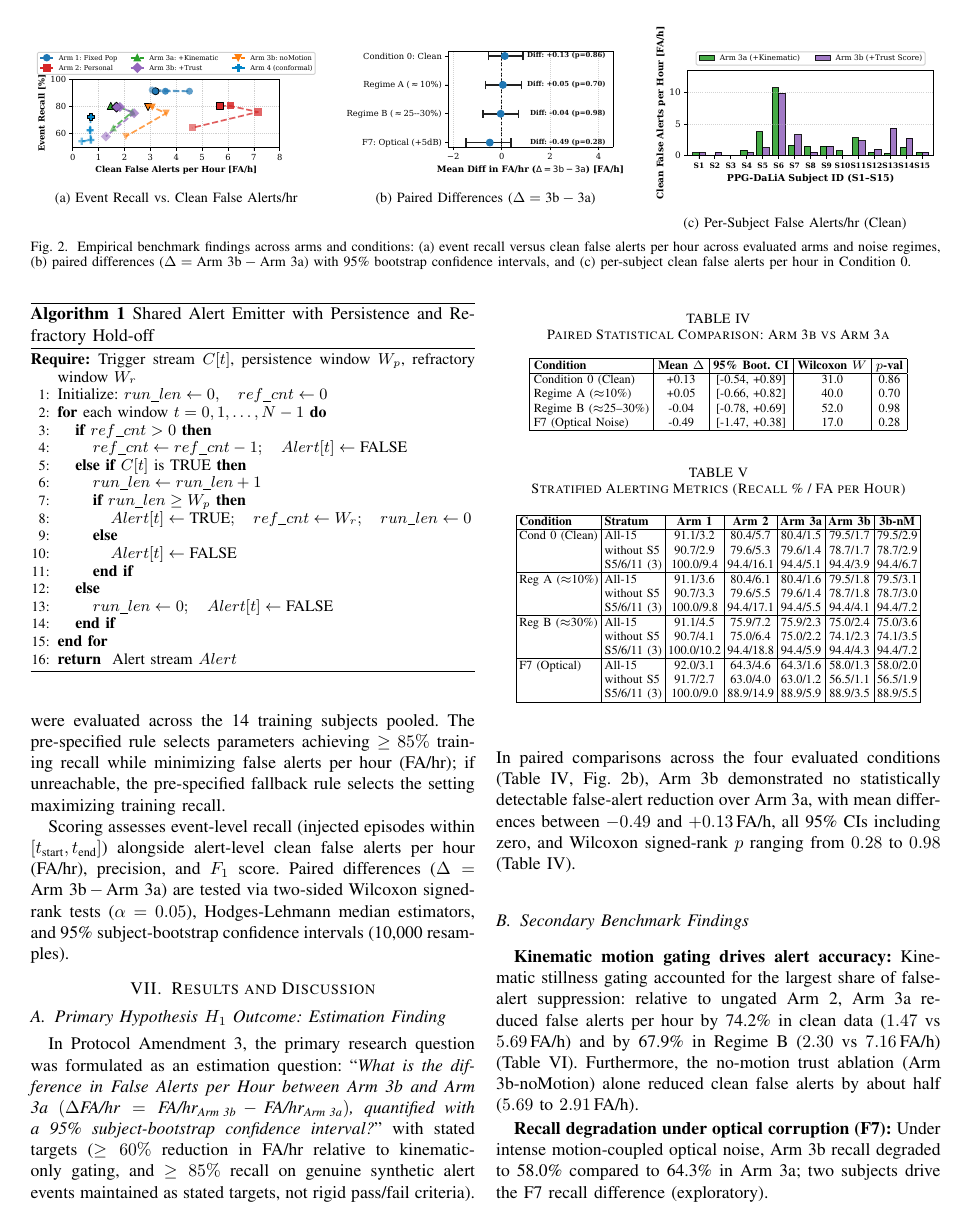
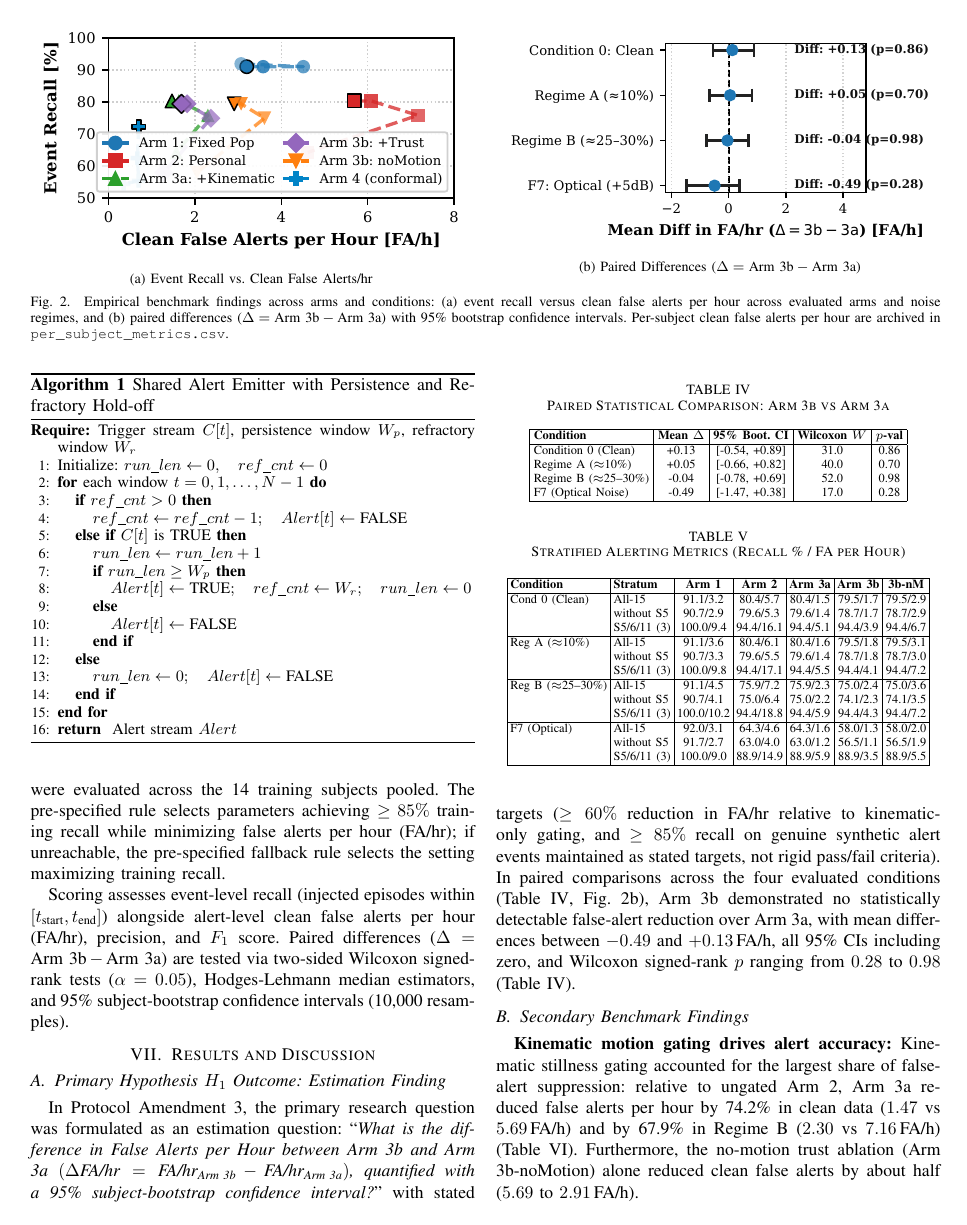
Before and after one commit to tejamarisetti/vitasense-health-tracker, a LaTeX paper (paper/conference_paper.tex): page 4 of 6. Compiled offline with pdfLaTeX.

Commit message:
style(paper): camera-ready final pass, exact unicode labels, notation fixes, and font readability

```diff
--- a/paper/conference_paper.tex
+++ b/paper/conference_paper.tex
@@ -295,25 +295,19 @@ To ensure rigorous cross-arm comparability, all arms feed instantaneous binary t
 \end{algorithm}
 \begin{figure*}[t]
 \centering
-\begin{minipage}{0.32\textwidth}
+\begin{minipage}{0.485\textwidth}
   \centering
   \includegraphics[width=\linewidth]{figures/fig_recall_vs_fahr.pdf}\par
   \smallskip
   {\footnotesize (a) Event Recall vs. Clean False Alerts/hr\par}
 \end{minipage}\hfill
-\begin{minipage}{0.32\textwidth}
+\begin{minipage}{0.485\textwidth}
   \centering
   \includegraphics[width=\linewidth]{figures/fig_forest_plot_3b_vs_3a.pdf}\par
   \smallskip
-  {\footnotesize (b) Paired Differences ($\Delta = \text{3b} - \text{3a}$)\par}
-\end{minipage}\hfill
-\begin{minipage}{0.32\textwidth}
-  \centering
-  \includegraphics[width=\linewidth]{figures/fig_persubject_fahr.pdf}\par
-  \smallskip
-  {\footnotesize (c) Per-Subject False Alerts/hr (Clean)\par}
+  {\footnotesize (b) Paired Differences ($\Delta = \text{Arm 3b} - \text{Arm 3a}$)\par}
 \end{minipage}
-\caption{Empirical benchmark findings across arms and conditions: (a) event recall versus clean false alerts per hour across evaluated arms and noise regimes, (b) paired differences ($\Delta = \text{Arm 3b} - \text{Arm 3a}$) with 95\% bootstrap confidence intervals, and (c) per-subject clean false alerts per hour in Condition 0.}
+\caption{Empirical benchmark findings across arms and conditions: (a) event recall versus clean false alerts per hour across evaluated arms and noise regimes, and (b) paired differences ($\Delta = \text{Arm 3b} - \text{Arm 3a}$) with 95\% bootstrap confidence intervals. Per-subject clean false alerts per hour are archived in \texttt{per\_subject\_metrics.csv}.}
 \label{fig:results_all}
 \end{figure*}
 
```
Also changed, not shown: paper/NUMBERS_PROVENANCE.csv (+1 -0 lines), paper/tables/tab_strata.tex (+1 -1 lines), paper/conference_paper.pdf, paper/figures/fig_arm1_sensitivity.pdf, paper/figures/fig_forest_plot_3b_vs_3a.pdf, paper/figures/fig_persubject_fahr.pdf, paper/figures/fig_recall_vs_fahr.pdf, paper/conference_paper.tex (8 more changed lines), 1 other file.
